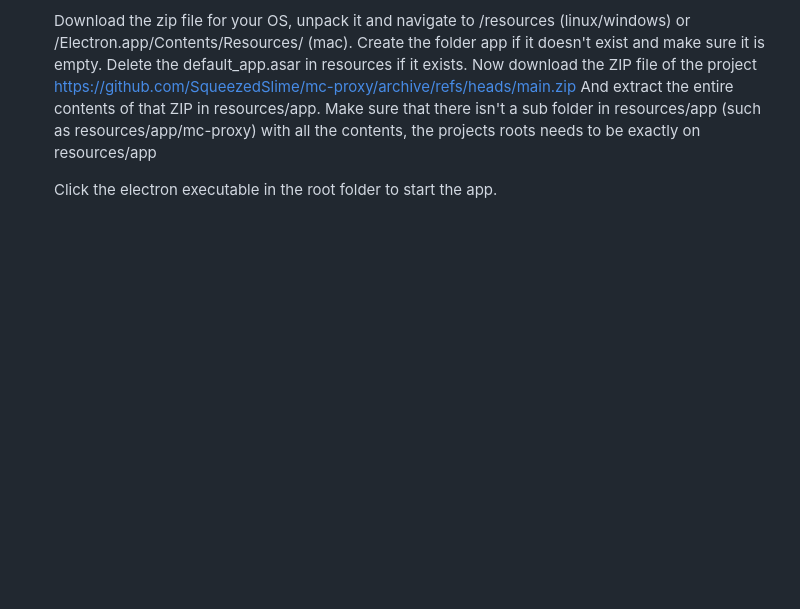
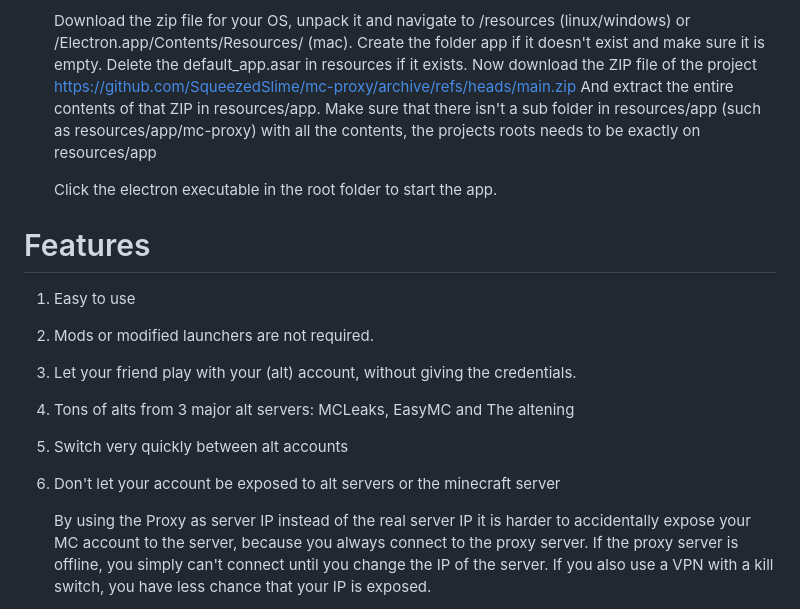
Before and after one commit to SqueezedSlime/mc-proxy, a Markdown page: README.md, the part around the change printed below. GitHub-like rendering; blank space fills up the shorter version.

```diff
--- a/README.md
+++ b/README.md
@@ -53,3 +53,19 @@ There are three ways to install it (see https://github.com/SqueezedSlime/mc-prox
 
     Click the electron executable in the root folder to start the app.
 
+# Features
+
+1. Easy to use
+
+2. Mods or modified launchers are not required.
+
+3. Let your friend play with your (alt) account, without giving the credentials.
+
+4. Tons of alts from 3 major alt servers: MCLeaks, EasyMC and The altening
+
+5. Switch very quickly between alt accounts
+
+6. Don't let your account be exposed to alt servers or the minecraft server
+
+   By using the Proxy as server IP instead of the real server IP it is harder to accidentally expose your MC account to the server, because you always connect to the proxy server. If the proxy server is offline, you simply can't connect until you change the IP of the server. If you also use a VPN with a kill switch, you have less chance that your IP is exposed.
+
```
Also changed, not shown: other parts of README.md (+3 -0 lines), screenshots/saving-alts.png (added).
